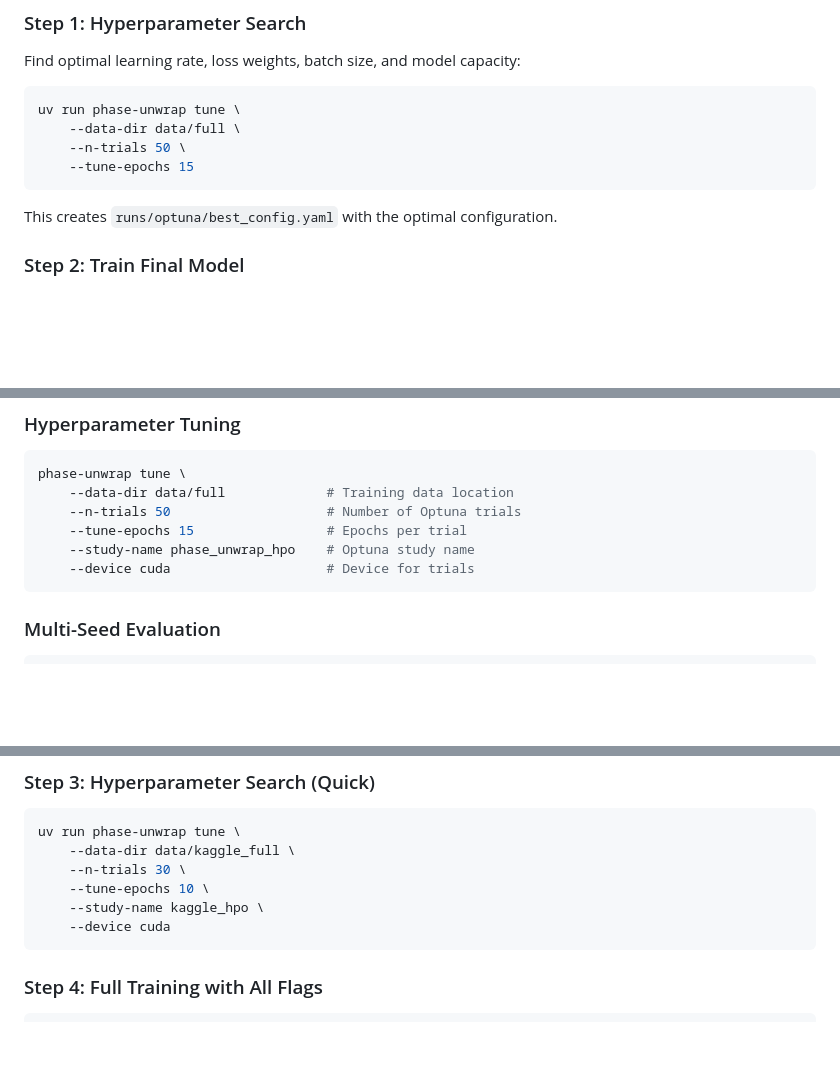
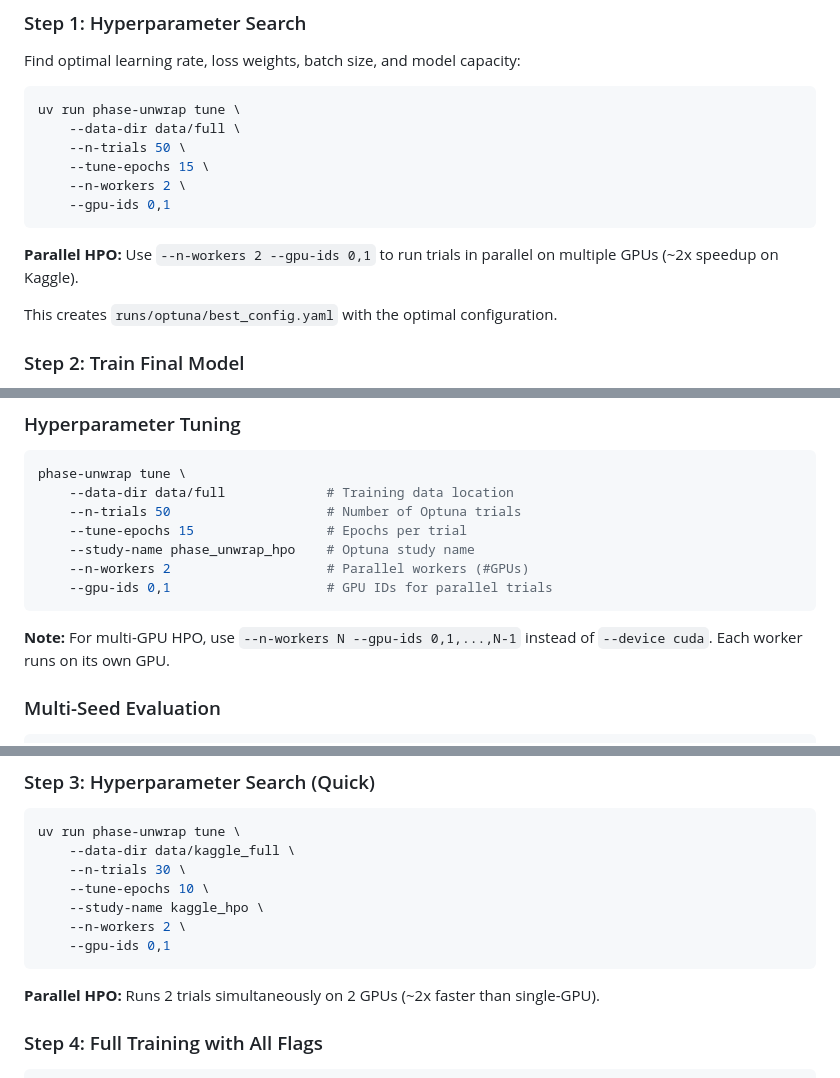
Before and after one commit to sattary/ali_proj, a Markdown page: README.md, 3 parts joined by grey strips. Rendered like a GitHub page; blank space fills up the shorter version.

Commit message:
docs: Update README with parallel HPO instructions
- Add --n-workers and --gpu-ids flags to all tune command examples
- Document parallel HPO for ~2x speedup on multi-GPU setups
- Replace --device cuda with --gpu-ids in HPO examples
- Add notes explaining parallel trial execution

````diff
--- a/README.md
+++ b/README.md
@@ -145,8 +145,12 @@ Find optimal learning rate, loss weights, batch size, and model capacity:
 uv run phase-unwrap tune \
     --data-dir data/full \
     --n-trials 50 \
-    --tune-epochs 15
+    --tune-epochs 15 \
+    --n-workers 2 \
+    --gpu-ids 0,1
 ```
+
+**Parallel HPO:** Use `--n-workers 2 --gpu-ids 0,1` to run trials in parallel on multiple GPUs (~2x speedup on Kaggle).
 
 This creates `runs/optuna/best_config.yaml` with the optimal configuration.
 
@@ -351,8 +355,11 @@ phase-unwrap tune \
     --n-trials 50                    # Number of Optuna trials
     --tune-epochs 15                 # Epochs per trial
     --study-name phase_unwrap_hpo    # Optuna study name
-    --device cuda                    # Device for trials
+    --n-workers 2                    # Parallel workers (#GPUs)
+    --gpu-ids 0,1                    # GPU IDs for parallel trials
 ```
+
+**Note:** For multi-GPU HPO, use `--n-workers N --gpu-ids 0,1,...,N-1` instead of `--device cuda`. Each worker runs on its own GPU.
 
 ### Multi-Seed Evaluation
 
@@ -580,8 +587,11 @@ uv run phase-unwrap tune \
     --n-trials 30 \
     --tune-epochs 10 \
     --study-name kaggle_hpo \
-    --device cuda
+    --n-workers 2 \
+    --gpu-ids 0,1
 ```
+
+**Parallel HPO:** Runs 2 trials simultaneously on 2 GPUs (~2x faster than single-GPU).
 
 ### Step 4: Full Training with All Flags
 
````
